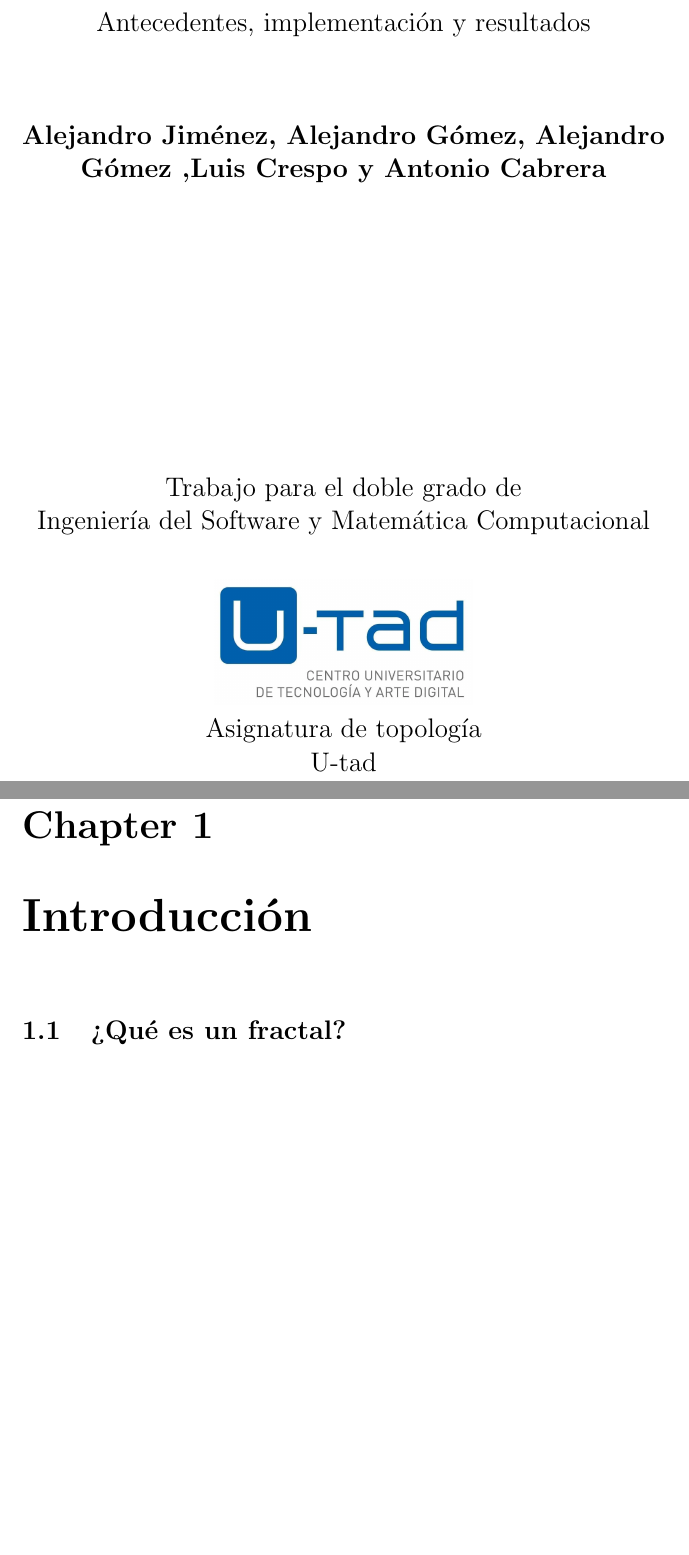
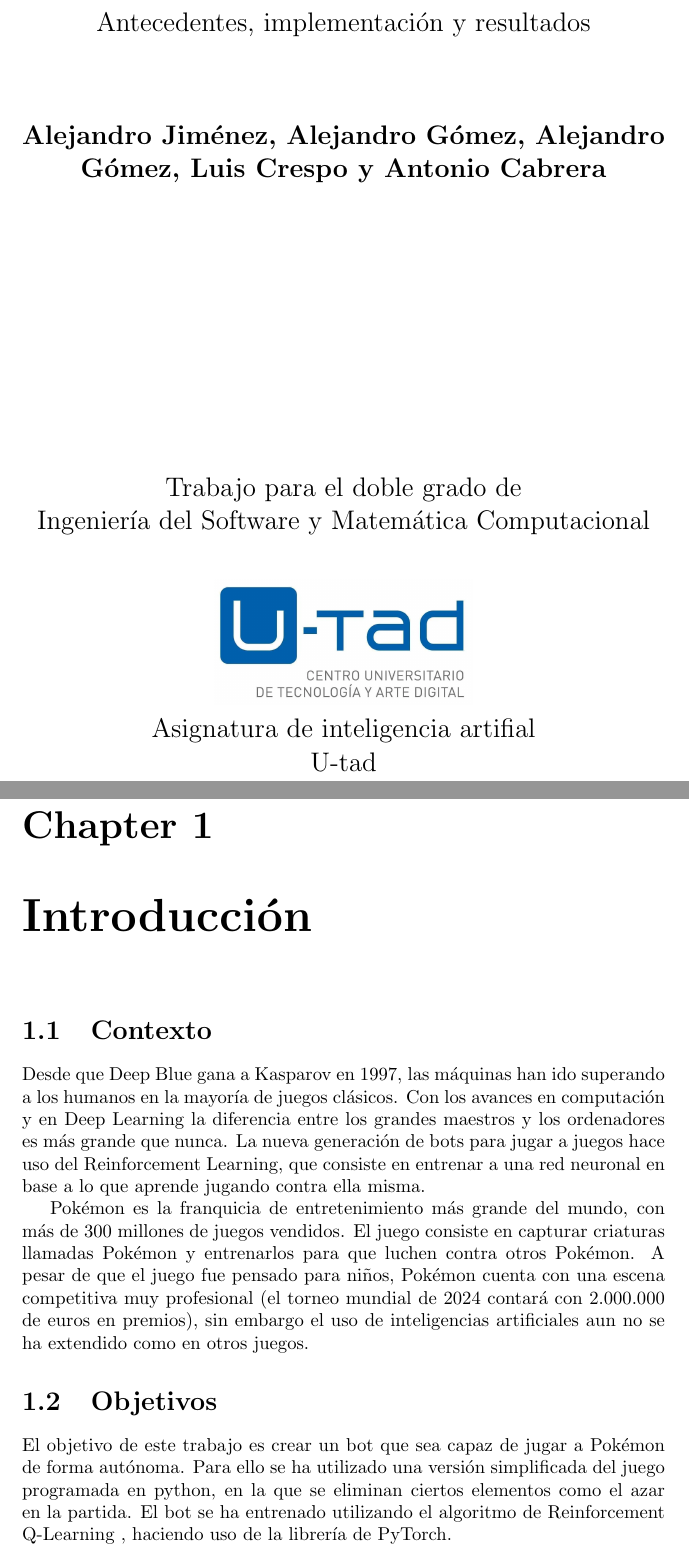
Before and after one commit to Pastafarista/trabajo-final-IA, a LaTeX document (memoria/main.tex, which reads memoria/introduction.tex): two parts of pages 1 and 4 of 4, joined at a grey line, cut so that both start at the same text, the shorter picture padded with empty space. Compiled offline with pdfLaTeX.

Commit message:
feature: Primer capítulo de la memoria

```diff
--- a/memoria/introduction.tex
+++ b/memoria/introduction.tex
@@ -1,3 +1,11 @@
 \chapter{Introducción}
 
-\section{¿Qué es un fractal?}
+\section{Contexto}
+
+Desde que Deep Blue gana a Kasparov en 1997, las máquinas han ido superando a los humanos en la mayoría de juegos clásicos. Con los avances en computación y en Deep Learning la diferencia entre los grandes maestros y los ordenadores es más grande que nunca. La nueva generación de bots para jugar a juegos hace uso del Reinforcement Learning, que consiste en entrenar a una red neuronal en base a lo que aprende jugando contra ella misma.
+
+Pokémon es la franquicia de entretenimiento más grande del mundo, con más de 300 millones de juegos vendidos. El juego consiste en capturar criaturas llamadas Pokémon y entrenarlos para que luchen contra otros Pokémon. A pesar de que el juego fue pensado para niños, Pokémon cuenta con una escena competitiva muy profesional (el torneo mundial de 2024 contará con 2.000.000 de euros en premios), sin embargo el uso de inteligencias artificiales aun no se ha extendido como en otros juegos.
+
+\section{Objetivos}
+
+El objetivo de este trabajo es crear un bot que sea capaz de jugar a Pokémon de forma autónoma. Para ello se ha utilizado una versión simplificada del juego programada en python, en la que se eliminan ciertos elementos como el azar en la partida. El bot se ha entrenado utilizando el algoritmo de Reinforcement Q-Learning , haciendo uso de la librería de PyTorch.
--- a/memoria/main.tex
+++ b/memoria/main.tex
@@ -45,7 +44,7 @@
 
         \includegraphics[width=0.4\textwidth]{figures/logo u-tad.png}
 
-        Asignatura de topología\\
+        Asignatura de inteligencia artifial\\
         U-tad\\
         España\\
         Enero 2024
```
Also changed, not shown: memoria/out/main.pdf, memoria/main.tex (3 more changed lines), 6 other files.
